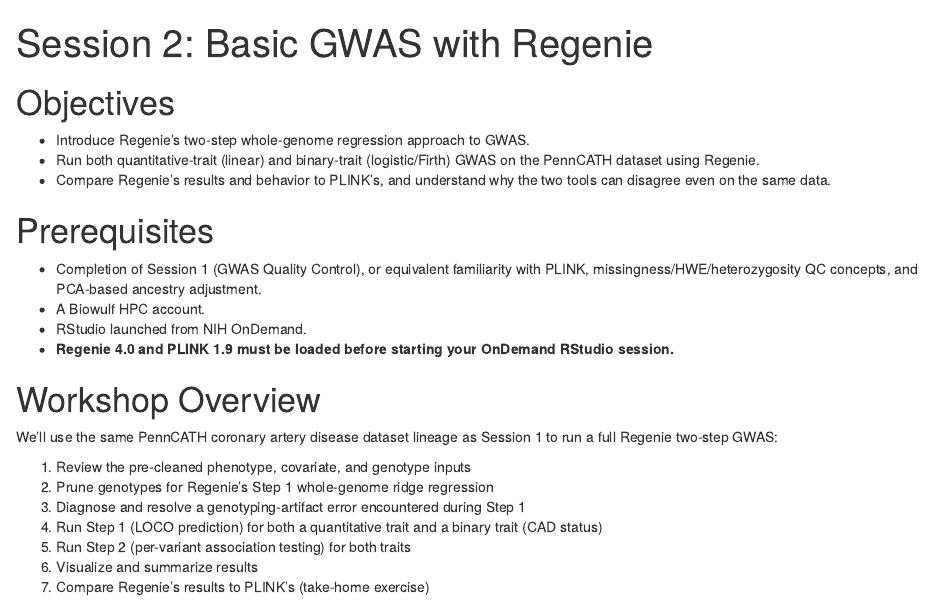
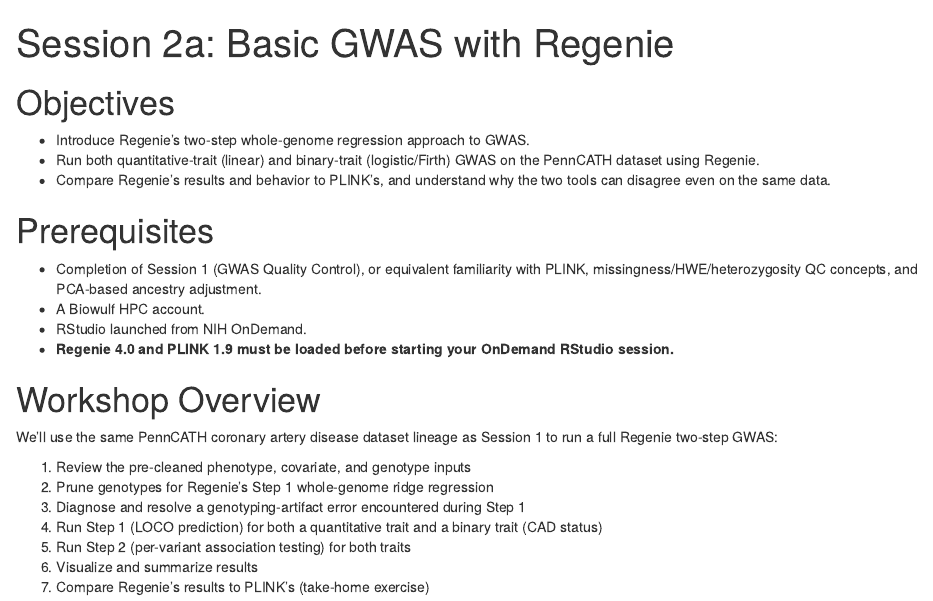
Before and after one commit to DCEG-workshops/statgen_workshop_tutorial, an R Markdown document (src/02a_gwas.Rmd): the page in a window 1100 px wide, from its top. Rendered offline with R 4.5, knitr and Pandoc, with nearby package versions; some code elsewhere in the file could not run offline.

Commit message:
Update 02a_gwas.Rmd

```diff
--- a/src/02a_gwas.Rmd
+++ b/src/02a_gwas.Rmd
@@ -1,5 +1,5 @@
 ---
-title: "Session 2: Basic GWAS with Regenie"
+title: "Session 2a: Basic GWAS with Regenie"
 output: html_document
 ---
 
```
